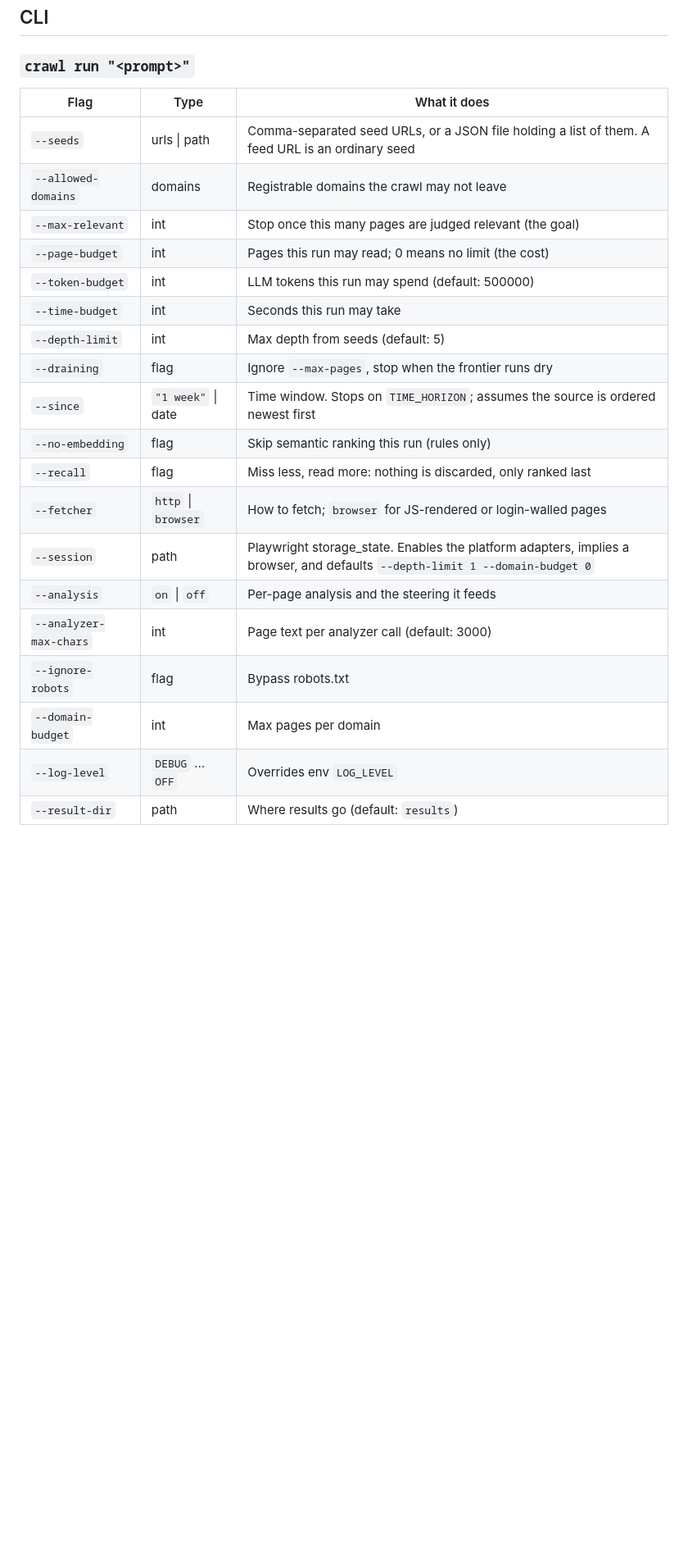
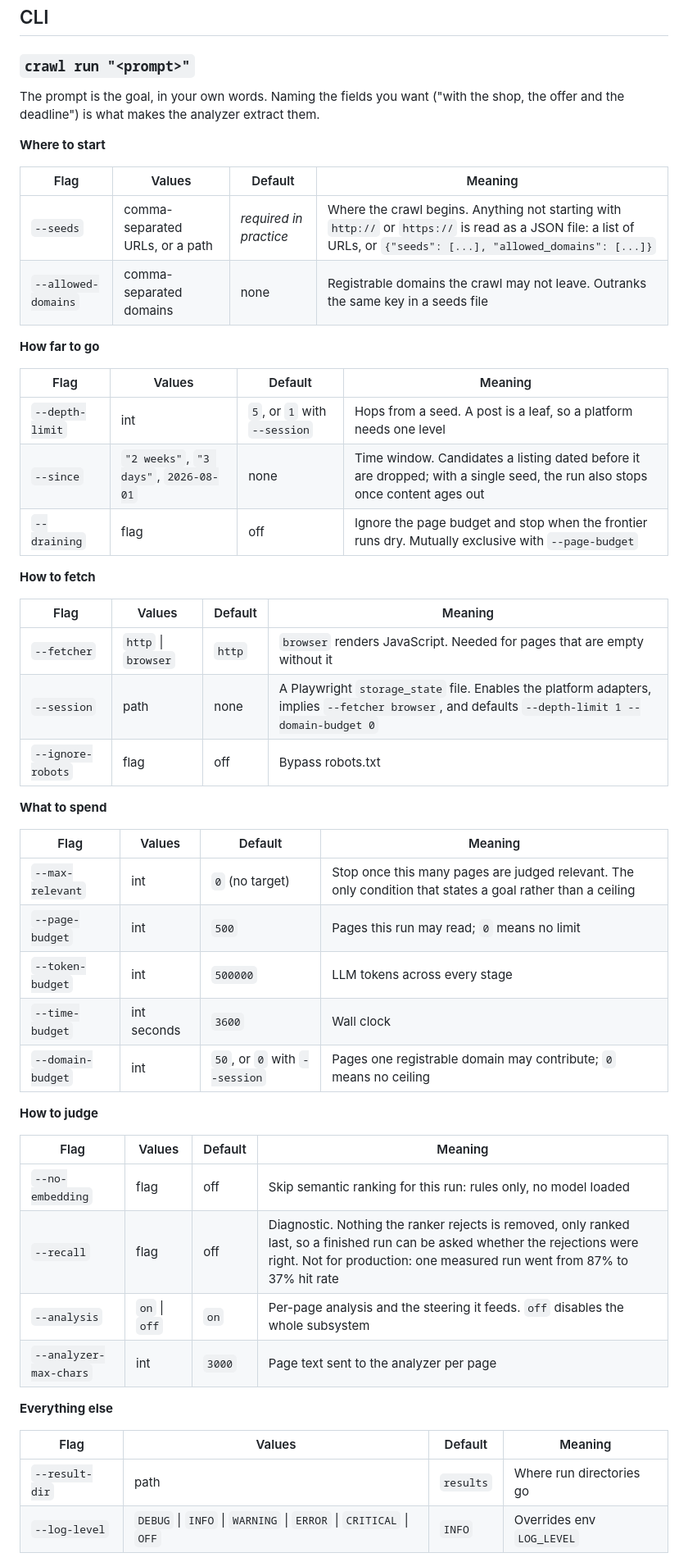
Before and after one commit to shixuan/crawl-me-maybe, a Markdown page: README.md, the part around one of its changes. Shown at 82% size. Rendered like a GitHub page; blank space fills up the shorter version.

Commit message:
chore(readme): update readme

```diff
--- a/README.md
+++ b/README.md
@@ -82,24 +94,55 @@ naming the flag you typed and the one command that fixes it.
 
 ### `crawl run "<prompt>"`
 
-| Flag | Type | What it does |
-|------|------|--------------|
-| `--seeds` | urls \| path | Comma-separated seed URLs, or a JSON file holding a list of them. A feed URL is an ordinary seed |
-| `--allowed-domains` | domains | Registrable domains the crawl may not leave |
-| `--max-relevant` | int | Stop once this many pages are judged relevant (the goal) |
-| `--page-budget` | int | Pages this run may read; 0 means no limit (the cost) |
-| `--token-budget` | int | LLM tokens this run may spend (default: 500000) |
-| `--time-budget` | int | Seconds this run may take |
-| `--depth-limit` | int | Max depth from seeds (default: 5) |
-| `--draining` | flag | Ignore `--max-pages`, stop when the frontier runs dry |
-| `--since` | `"1 week"` \| date | Time window. Stops on `TIME_HORIZON`; assumes the source is ordered newest first |
-| `--no-embedding` | flag | Skip semantic ranking this run (rules only) |
-| `--recall` | flag | Miss less, read more: nothing is discarded, only ranked last |
-| `--fetcher` | `http` \| `browser` | How to fetch; `browser` for JS-rendered or login-walled pages |
-| `--session` | path | Playwright storage_state. Enables the platform adapters, implies a browser, and defaults `--depth-limit 1 --domain-budget 0` |
-| `--analysis` | `on` \| `off` | Per-page analysis and the steering it feeds |
-| `--analyzer-max-chars` | int | Page text per analyzer call (default: 3000) |
-| `--ignore-robots` | flag | Bypass robots.txt |
-| `--domain-budget` | int | Max pages per domain |
-| `--log-level` | `DEBUG` … `OFF` | Overrides env `LOG_LEVEL` |
-| `--result-dir` | path | Where results go (default: `results`) |
+The prompt is the goal, in your own words. Naming the fields you want ("with
+the shop, the offer and the deadline") is what makes the analyzer extract them.
+
+**Where to start**
+
+| Flag | Values | Default | Meaning |
+|------|--------|---------|---------|
+| `--seeds` | comma-separated URLs, or a path | *required in practice* | Where the crawl begins. Anything not starting with `http://` or `https://` is read as a JSON file: a list of URLs, or `{"seeds": [...], "allowed_domains": [...]}` |
+| `--allowed-domains` | comma-separated domains | none | Registrable domains the crawl may not leave. Outranks the same key in a seeds file |
+
+**How far to go**
+
+| Flag | Values | Default | Meaning |
+|------|--------|---------|---------|
+| `--depth-limit` | int | `5`, or `1` with `--session` | Hops from a seed. A post is a leaf, so a platform needs one level |
+| `--since` | `"2 weeks"`, `"3 days"`, `2026-08-01` | none | Time window. Candidates a listing dated before it are dropped; with a single seed, the run also stops once content ages out |
+| `--draining` | flag | off | Ignore the page budget and stop when the frontier runs dry. Mutually exclusive with `--page-budget` |
+
+**How to fetch**
+
+| Flag | Values | Default | Meaning |
+|------|--------|---------|---------|
+| `--fetcher` | `http` \| `browser` | `http` | `browser` renders JavaScript. Needed for pages that are empty without it |
+| `--session` | path | none | A Playwright `storage_state` file. Enables the platform adapters, implies `--fetcher browser`, and defaults `--depth-limit 1 --domain-budget 0` |
+| `--ignore-robots` | flag | off | Bypass robots.txt |
+
+**What to spend**
+
+| Flag | Values | Default | Meaning |
+|------|--------|---------|---------|
+| `--max-relevant` | int | `0` (no target) | Stop once this many pages are judged relevant. The only condition that states a goal rather than a ceiling |
+| `--page-budget` | int | `500` | Pages this run may read; `0` means no limit |
+| `--token-budget` | int | `500000` | LLM tokens across every stage |
+| `--time-budget` | int seconds | `3600` | Wall clock |
+| `--domain-budget` | int | `50`, or `0` with `--session` | Pages one registrable domain may contribute; `0` means no ceiling |
+
+**How to judge**
+
+| Flag | Values | Default | Meaning |
+|------|--------|---------|---------|
+| `--no-embedding` | flag | off | Skip semantic ranking for this run: rules only, no model loaded |
+| `--recall` | flag | off | Diagnostic. Nothing the ranker rejects is removed, only ranked last, so a finished run can be asked whether the rejections were right. Not for production: one measured run went from 87% to 37% hit rate |
+| `--analysis` | `on` \| `off` | `on` | Per-page analysis and the steering it feeds. `off` disables the whole subsystem |
+| `--analyzer-max-chars` | int | `3000` | Page text sent to the analyzer per page |
+
+**Everything else**
+
+| Flag | Values | Default | Meaning |
+|------|--------|---------|---------|
+| `--result-dir` | path | `results` | Where run directories go |
+| `--log-level` | `DEBUG` \| `INFO` \| `WARNING` \| `ERROR` \| `CRITICAL` \| `OFF` | `INFO` | Overrides env `LOG_LEVEL` |
+
```
Also changed, not shown: other parts of README.md (+99 -91 lines).
